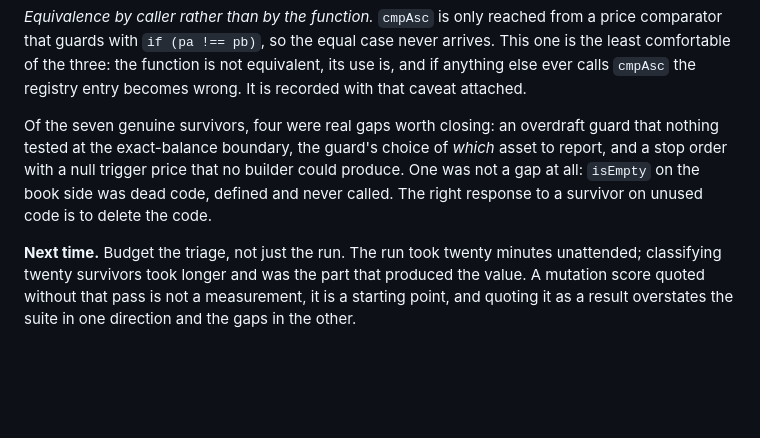
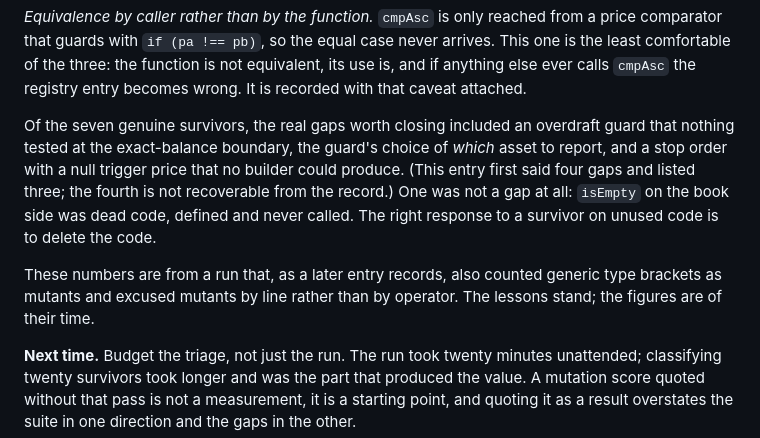
Before and after one commit to alexvervloet/orderbook-qe, a Markdown page: LESSONS.md, the part around the change. GitHub-like rendering; blank space fills up the shorter version.

Commit message:
docs: correct a miscounted lesson and date its figures

```diff
--- a/LESSONS.md
+++ b/LESSONS.md
@@ -287,12 +287,17 @@ never arrives. This one is the least comfortable of the three: the function is
 not equivalent, its use is, and if anything else ever calls `cmpAsc` the
 registry entry becomes wrong. It is recorded with that caveat attached.
 
-Of the seven genuine survivors, four were real gaps worth closing: an overdraft
-guard that nothing tested at the exact-balance boundary, the guard's choice of
-*which* asset to report, and a stop order with a null trigger price that no
-builder could produce. One was not a gap at all: `isEmpty` on the book side was
+Of the seven genuine survivors, the real gaps worth closing included an
+overdraft guard that nothing tested at the exact-balance boundary, the guard's
+choice of *which* asset to report, and a stop order with a null trigger price
+that no builder could produce. (This entry first said four gaps and listed
+three; the fourth is not recoverable from the record.) One was not a gap at all: `isEmpty` on the book side was
 dead code, defined and never called. The right response to a survivor on unused
 code is to delete the code.
+
+These numbers are from a run that, as a later entry records, also counted
+generic type brackets as mutants and excused mutants by line rather than by
+operator. The lessons stand; the figures are of their time.
 
 **Next time.** Budget the triage, not just the run. The run took twenty minutes
 unattended; classifying twenty survivors took longer and was the part that
```
